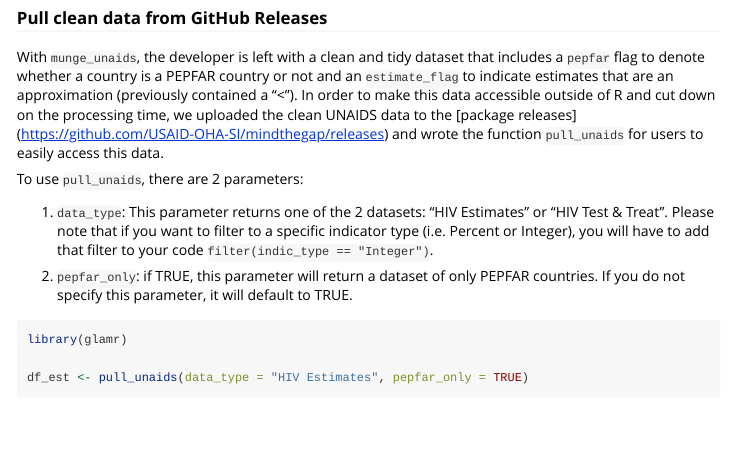
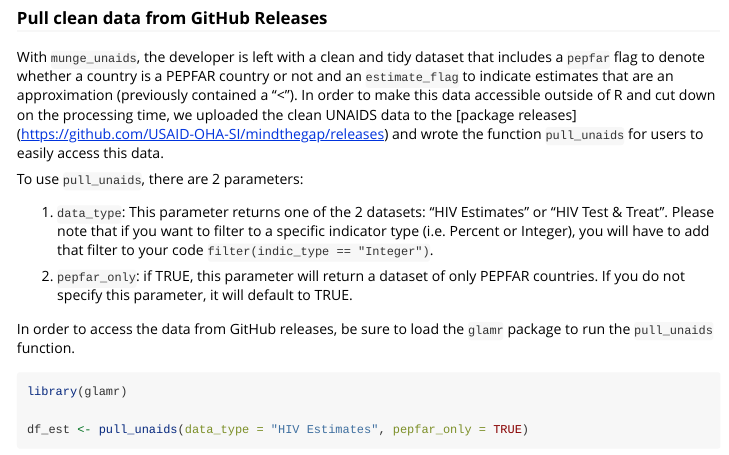
Before and after one commit to USAID-OHA-SI/mindthegap, an R Markdown document (vignettes/accessing-clean-unaids.Rmd): the page in a window 1100 px wide, from 280 px down. Rendered offline with R 4.5, knitr and Pandoc, with nearby package versions; some code elsewhere in the file could not run offline.

Commit message:
fix: vignette documentation

````diff
--- a/vignettes/accessing-clean-unaids.Rmd
+++ b/vignettes/accessing-clean-unaids.Rmd
@@ -39,6 +39,8 @@ To use `pull_unaids`, there are 2 parameters:
 
 2.  `pepfar_only`: if TRUE, this parameter will return a dataset of only PEPFAR countries. If you do not specify this parameter, it will default to TRUE.
 
+In order to access the data from GitHub releases, be sure to load the `glamr` package to run the `pull_unaids` function.
+
 ```{r, message = FALSE}
 library(glamr)
 
````
